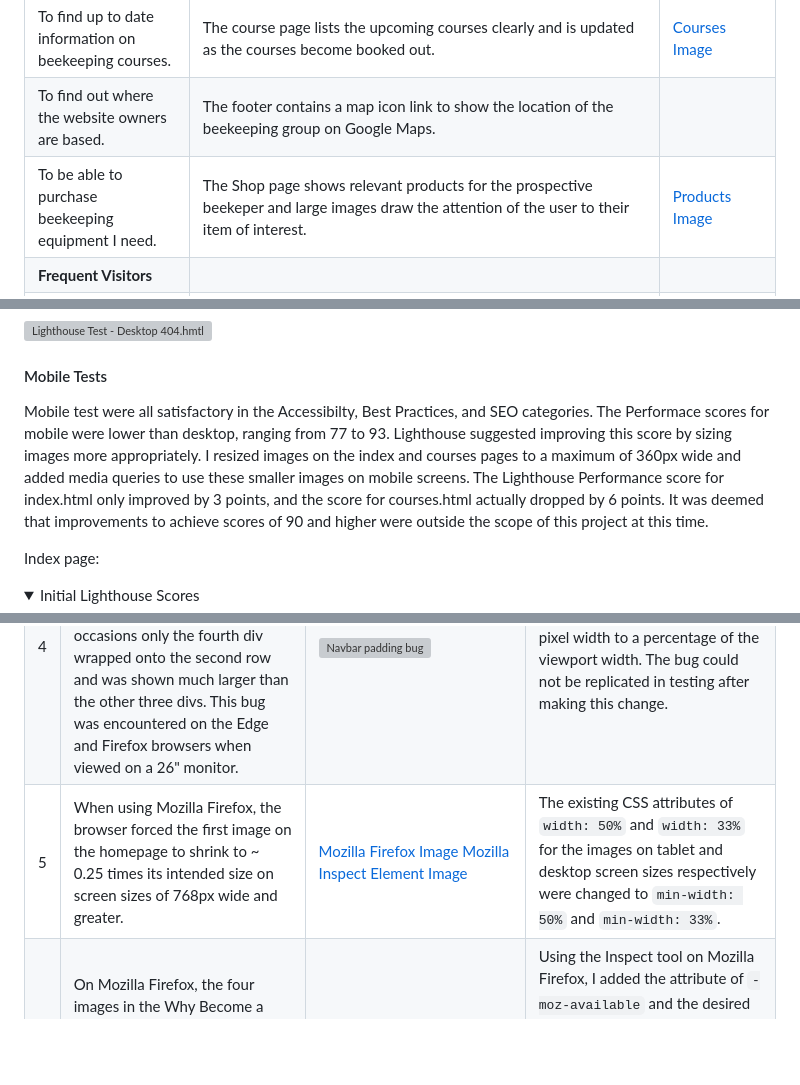
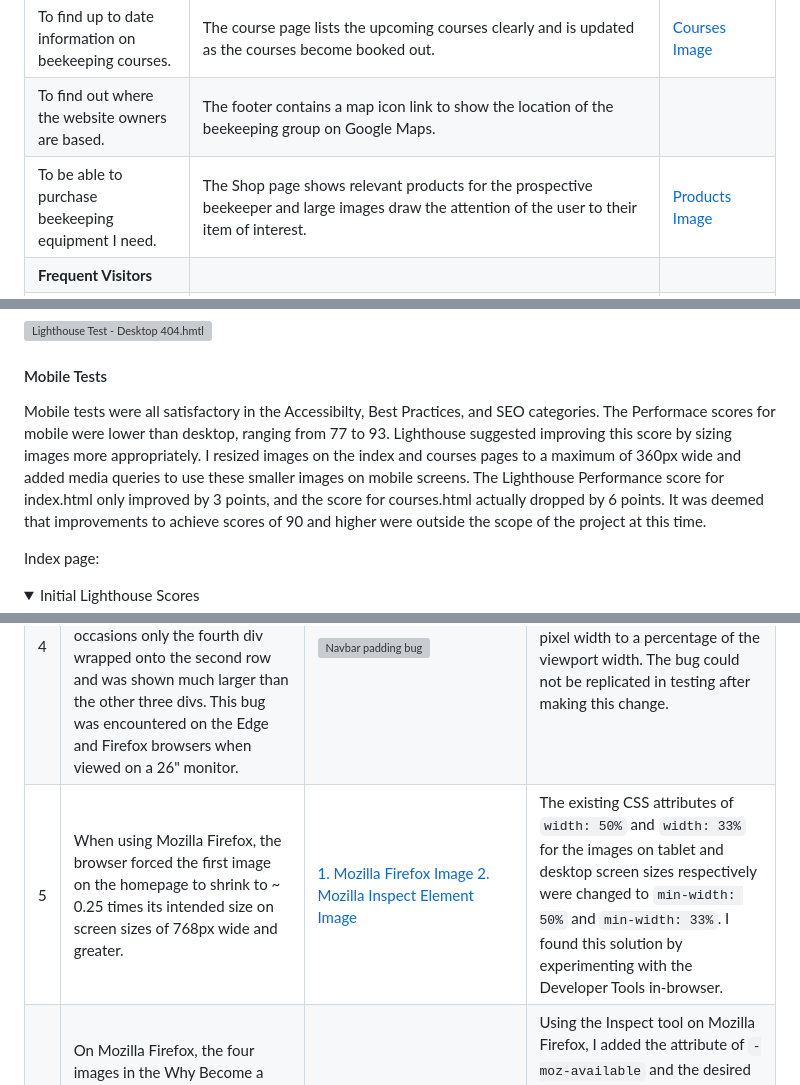
Before and after one commit to simonhw/beekeeping, a Markdown page: README.md, 3 parts joined by grey strips. Rendered like a GitHub page; blank space fills up the shorter version; grey boxes are pictures that could not be loaded.

```diff
--- a/README.md
+++ b/README.md
@@ -234,7 +235,7 @@ To deploy this project locally on your own device, follow the below steps:
 | To be able to easily locate information previously found. | Each page of the website has its content clearly separated into sections with headings. | |
 | To find up to date information on beekeeping courses. | The course page lists the upcoming courses clearly and is updated as the courses become booked out. | [Courses Image](assets/images/readme/section-courses.PNG) |
 | To find out where the website owners are based. | The footer contains a map icon link to show the location of the beekeeping group on Google Maps. | |
-| To be able to purchase beekeeping equipment I need. | The Shop page shows relevant products for the prospective beekeper and large images draw the attention of the user to their item of interest. | [Products Image](assets/images/readme/section-products.PNG) |
+| To be able to purchase beekeeping equipment I need. | The Shop page shows relevant products for the prospective beekeeper and large images draw the attention of the user to their item of interest. | [Products Image](assets/images/readme/section-products.PNG) |
 | **Frequent Visitors** | | |
 | To be able to purchase honey when I need to. | The Shop link is immediately available to the user in the nav bar. At the bottom of the home page there is an image of honey jars on shelves which when clicked brings the user to the Shop page. The first product listed is the honey. | [Honey Link Image](assets/images/readme/invite-honey.PNG) |
 
@@ -368,7 +369,7 @@ Thank You page:
 ![Lighthouse Test - Desktop 404.hmtl](assets/images/readme/testing/lighthouse-404-desktop.PNG)
 
 #### Mobile Tests
-Mobile test were all satisfactory in the Accessibilty, Best Practices, and SEO categories. The Performace scores for mobile were lower than desktop, ranging from 77 to 93. Lighthouse suggested improving this score by sizing images more appropriately.  I resized images on the index and courses pages to a maximum of 360px wide and added media queries to use these smaller images on mobile screens. The Lighthouse Performance score for index.html only improved by 3 points, and the score for courses.html actually dropped by 6 points. It was deemed that improvements to achieve scores of 90 and higher were outside the scope of this project at this time.
+Mobile tests were all satisfactory in the Accessibilty, Best Practices, and SEO categories. The Performace scores for mobile were lower than desktop, ranging from 77 to 93. Lighthouse suggested improving this score by sizing images more appropriately.  I resized images on the index and courses pages to a maximum of 360px wide and added media queries to use these smaller images on mobile screens. The Lighthouse Performance score for index.html only improved by 3 points, and the score for courses.html actually dropped by 6 points. It was deemed that improvements to achieve scores of 90 and higher were outside the scope of the project at this time.
 
 Index page:
 
@@ -481,7 +482,7 @@ The courses page had alerts for three redundant links. These are the links to th
 |2|The first element in the header (the div containing the navbar) has a value of 5px for margin-top. This seemed to result in pushing the entire header down leaving an empty white space equal to 5px in height. | ![Navbar margin bug](assets/images/readme/bugs/bug002-nav-margin.PNG) | Adding the property `overflow:hidden` to the div resolved the problem. Solution found on [Stack Overflow](https://stackoverflow.com/questions/2680478/margin-top-push-outer-div-down) |
 | 3 | When tilting the mobile screen or using larger width displays, the H1 element was finding itself positioned outside the limits of the header. | ![Navbar H1 position bug](assets/images/readme/bugs/bug003-h1-overflow.PNG) | I set the parent div to `display: flex` to ensure it stayed positioned inside the header and also utilised `flex-grow: 2` to visually centre the H1 in the new flex layout. This also seemed to solve Bug #2 when removing the `overflow:hidden` property added above. |
 | 4 | The four divs in the Why Become a Beekeeper section arrange themselves in a 2x2 grid for screen widths of 768px and greater; however, on some occasions only the fourth div wrapped onto the second row and was shown much larger than the other three divs. This bug was encountered on the Edge and Firefox browsers when viewed on a 26" monitor. | ![Navbar padding bug](assets/images/readme/bugs/bug004-why-divs.PNG) | The `flex-basis` value for the divs was changed from a fixed pixel width to a percentage of the viewport width. The bug could not be replicated in testing after making this change. |
-| 5 | When using Mozilla Firefox, the browser forced the first image on the homepage to shrink to ~ 0.25 times its intended size on screen sizes of 768px wide and greater. | [Mozilla Firefox Image](assets/images/readme/bugs/bug005-moz-image.PNG) [Mozilla Inspect Element Image](assets/images/readme/bugs/bug005-moz-inspect.PNG) | The existing CSS attributes of `width: 50%` and `width: 33%` for the images on tablet and desktop screen sizes respectively were changed to `min-width: 50%` and `min-width: 33%`. |
+| 5 | When using Mozilla Firefox, the browser forced the first image on the homepage to shrink to ~ 0.25 times its intended size on screen sizes of 768px wide and greater. | [1. Mozilla Firefox Image](assets/images/readme/bugs/bug005-moz-image.PNG) [2. Mozilla Inspect Element Image](assets/images/readme/bugs/bug005-moz-inspect.PNG) | The existing CSS attributes of `width: 50%` and `width: 33%` for the images on tablet and desktop screen sizes respectively were changed to `min-width: 50%` and `min-width: 33%`. I found this solution by experimenting with the Developer Tools in-browser. |
 | 6 | On Mozilla Firefox, the four images in the Why Become a Beekeeper section did not display at the expected size on desktop widths when compared to other browsers. | ![Mozilla Image Width Inconsistency](assets/images/readme/bugs/bug006-moz-cropped.PNG) | Using the Inspect tool on Mozilla Firefox, I added the attribute of `-moz-available` and the desired image sizes were achieved. I leared that the previous width attribute of `-webkit-fill-available` only works on Chrome-based browers. |
 
 ## Credits
```
Also changed, not shown: other parts of README.md (+14 -13 lines), assets/images/readme/section-short-descriptions-call-to-action.PNG.
